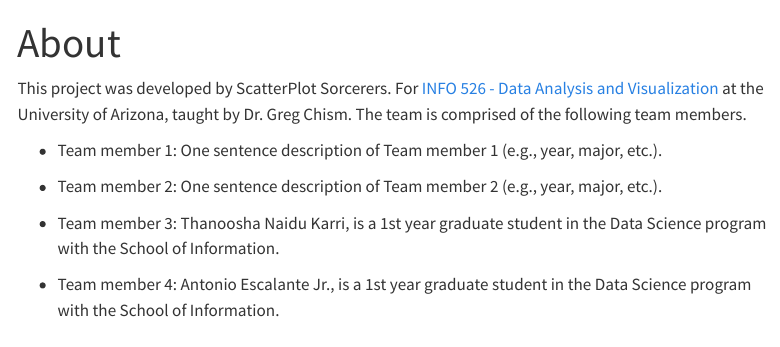
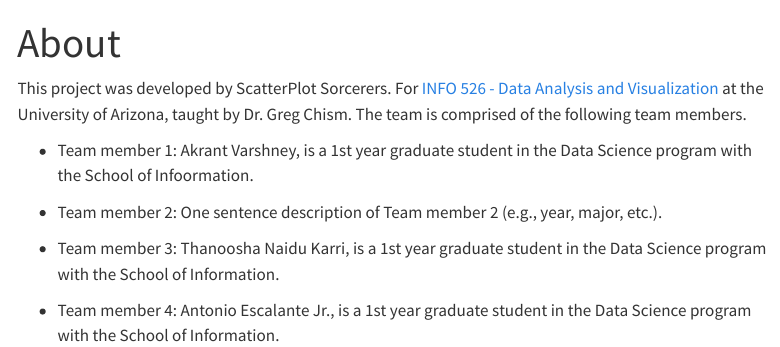
Before and after one commit to INFO526-DataViz/project-01-ScatterPlot-Sorcerers, a Quarto document (about.qmd): the page in a window 1100 px wide, from its top. Rendered offline with R 4.5, knitr and Pandoc in place of Quarto, with nearby package versions; menus at the side of the page are left out.

Commit message:
Version 1.0.4
About us update

```diff
--- a/about.qmd
+++ b/about.qmd
@@ -6,7 +6,7 @@ editor: visual
 
 This project was developed by ScatterPlot Sorcerers. For [INFO 526 - Data Analysis and Visualization](https://datavizaz.org/) at the University of Arizona, taught by Dr. Greg Chism. The team is comprised of the following team members.
 
--   Team member 1: One sentence description of Team member 1 (e.g., year, major, etc.).
+-   Team member 1: Akrant Varshney, is a 1st year graduate student in the Data Science program with the School of Infoormation.
 
 -   Team member 2: One sentence description of Team member 2 (e.g., year, major, etc.).
 
```
Also changed, not shown: 9 other files.
